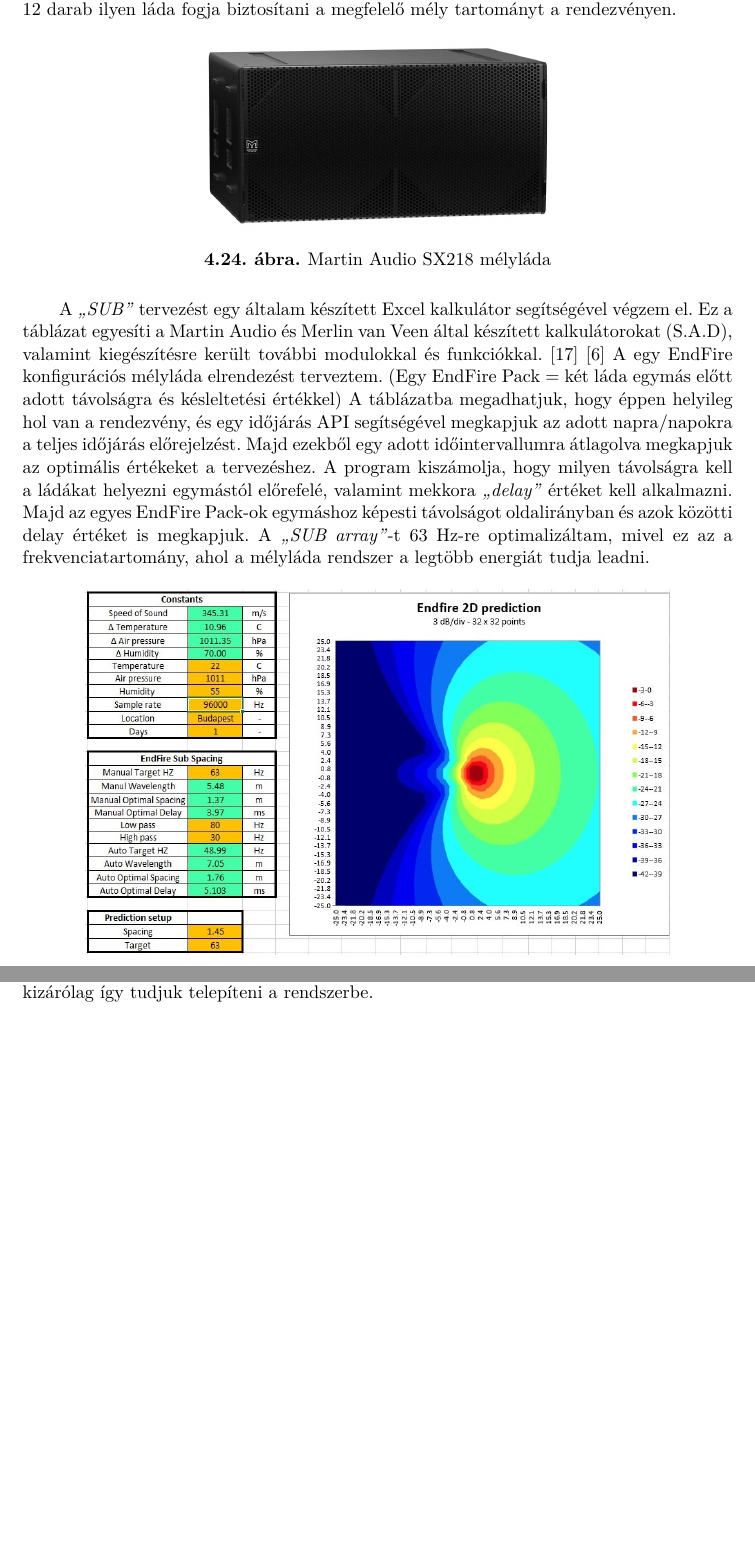
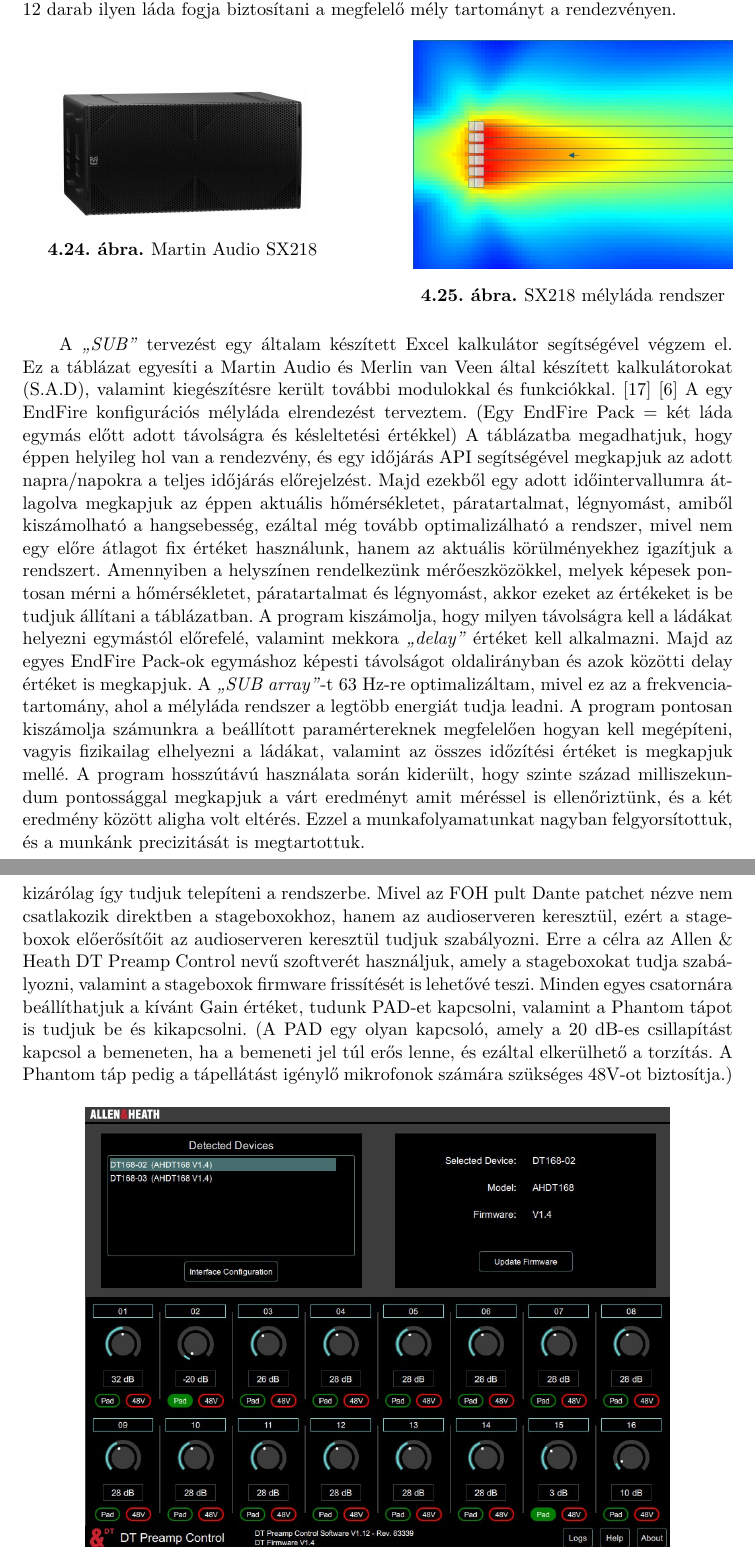
Before and after one commit to MrHumanRebel/sze_dante_network_thesis, a LaTeX thesis (thesis.tex, which reads content/system_desing.tex): two parts of pages 58 and 60 of 74 before the commit and two parts of pages 59 and 62 of 76 after it, joined at a grey line, cut so that both start at the same text, the shorter picture padded with empty space. Compiled offline with pdfLaTeX.

Commit message:
feat(thesis): daily update

```diff
--- a/content/system_desing.tex
+++ b/content/system_desing.tex
@@ -613,9 +613,17 @@
 Jelen esetben 12 darab ilyen láda fogja biztosítani a megfelelő mély tartományt a rendezvényen.
 %----------------------------------------------------------------------------
 \begin{figure}[H]
-	\centering
-	\includegraphics[width=75mm, keepaspectratio]{figures/sx218_front_view.jpg}
-	\caption{Martin Audio SX218 mélyláda}\label{fig:sx218}
+    \centering
+    \begin{minipage}{0.45\textwidth}
+		\centering
+		\includegraphics[width=150px, keepaspectratio]{figures/sx218_front_view.jpg}
+		\caption{Martin Audio SX218}\label{fig:sx218}
+    \end{minipage}\hfill
+    \begin{minipage}{0.45\textwidth}
+        \centering
+        \includegraphics[width=\linewidth, keepaspectratio]{figures/sub_array_63hz.jpg}
+        \caption{SX218 mélyláda rendszer}\label{fig:sub_array_63hz}
+    \end{minipage}
 \end{figure}
 %----------------------------------------------------------------------------
 A \textit{``SUB''} tervezést egy általam készített Excel kalkulátor
@@ -626,18 +634,21 @@
 A táblázatba megadhatjuk, hogy éppen helyileg hol
 van a rendezvény, és egy időjárás API segítségével megkapjuk az adott napra/napokra a
 teljes időjárás előrejelzést. Majd ezekből egy adott időintervallumra átlagolva
-megkapjuk az optimális értékeket a tervezéshez.
+megkapjuk az éppen aktuális hőmérsékletet, páratartalmat, légnyomást, amiből kiszámolható
+a hangsebesség, ezáltal még tovább optimalizálható a rendszer, mivel nem egy előre átlagot fix értéket
+használunk, hanem az aktuális körülményekhez igazítjuk a rendszert.
+Amennyiben a helyszínen rendelkezünk mérőeszközökkel, melyek képesek pontosan mérni a hőmérsékletet,
+páratartalmat és légnyomást, akkor ezeket az értékeket is be tudjuk állítani a táblázatban.
 A program kiszámolja, hogy milyen távolságra kell a ládákat helyezni egymástól előrefelé,
 valamint mekkora \textit{``delay''} értéket kell alkalmazni.
 Majd az egyes EndFire Pack-ok egymáshoz képesti távolságot oldalirányban és azok
 közötti delay értéket is megkapjuk. A \textit{``SUB array''}-t 63 Hz-re optimalizáltam, mivel
 ez az a frekvenciatartomány, ahol a mélyláda rendszer a legtöbb energiát tudja leadni.
-
-
-
-
-
-
+A program pontosan kiszámolja számunkra a beállított paramértereknek megfelelően hogyan kell megépíteni,
+vagyis fizikailag elhelyezni a ládákat, valamint az összes időzítési értéket is megkapjuk mellé.
+A program hosszútávú használata során kiderült, hogy szinte század milliszekundum pontossággal
+megkapjuk a várt eredményt amit méréssel is ellenőriztünk, és a két eredmény között aligha volt eltérés.
+Ezzel a munkafolyamatunkat nagyban felgyorsítottuk, és a munkánk precizitását is megtartottuk.
 %----------------------------------------------------------------------------
 \begin{figure}[H]
 	\centering
@@ -714,7 +725,12 @@
 munkakörnyezetet biztosít. A frissítések automatikusan letiltásra kerültek, hogy a rendszer ne legyen kitéve a Windows frissítések által okozott
 esetleges hibáknak, valamint a világhálóra való csatlakozás is letiltásra került. Kizárólag külső adathordozókról lehet adatokat átvinni a rendszerbe.
 A számunkra szükséges drivereket és programokat kizárólag így tudjuk telepíteni a rendszerbe.
-
+Mivel az FOH pult Dante patchet nézve nem csatlakozik direktben a stageboxokhoz, hanem az audioserveren keresztül, ezért a stageboxok
+előerősítőit az audioserveren keresztül tudjuk szabályozni. Erre a célra az Allen \& Heath DT Preamp Control nevű szoftverét használjuk,
+amely a stageboxokat tudja szabályozni, valamint a stageboxok firmware frissítését is lehetővé teszi.
+Minden egyes csatornára beállíthatjuk a kívánt Gain értéket, tudunk PAD-et kapcsolni, valamint a Phantom tápot is tudjuk be és kikapcsolni.
+(A PAD egy olyan kapcsoló, amely a 20 dB-es csillapítást kapcsol a bemeneten, ha a bemeneti jel túl erős lenne, és ezáltal
+elkerülhető a torzítás. A Phantom táp pedig a tápellátást igénylő mikrofonok számára szükséges 48V-ot biztosítja.)
 %----------------------------------------------------------------------------
 \begin{figure}[H]
 	\centering
```
Also changed, not shown: content/audio_over_ip_systems.tex (+2 -0 lines), figures/sub_array_63hz.jpg (added), content/system_desing.tex (46 more changed lines).
